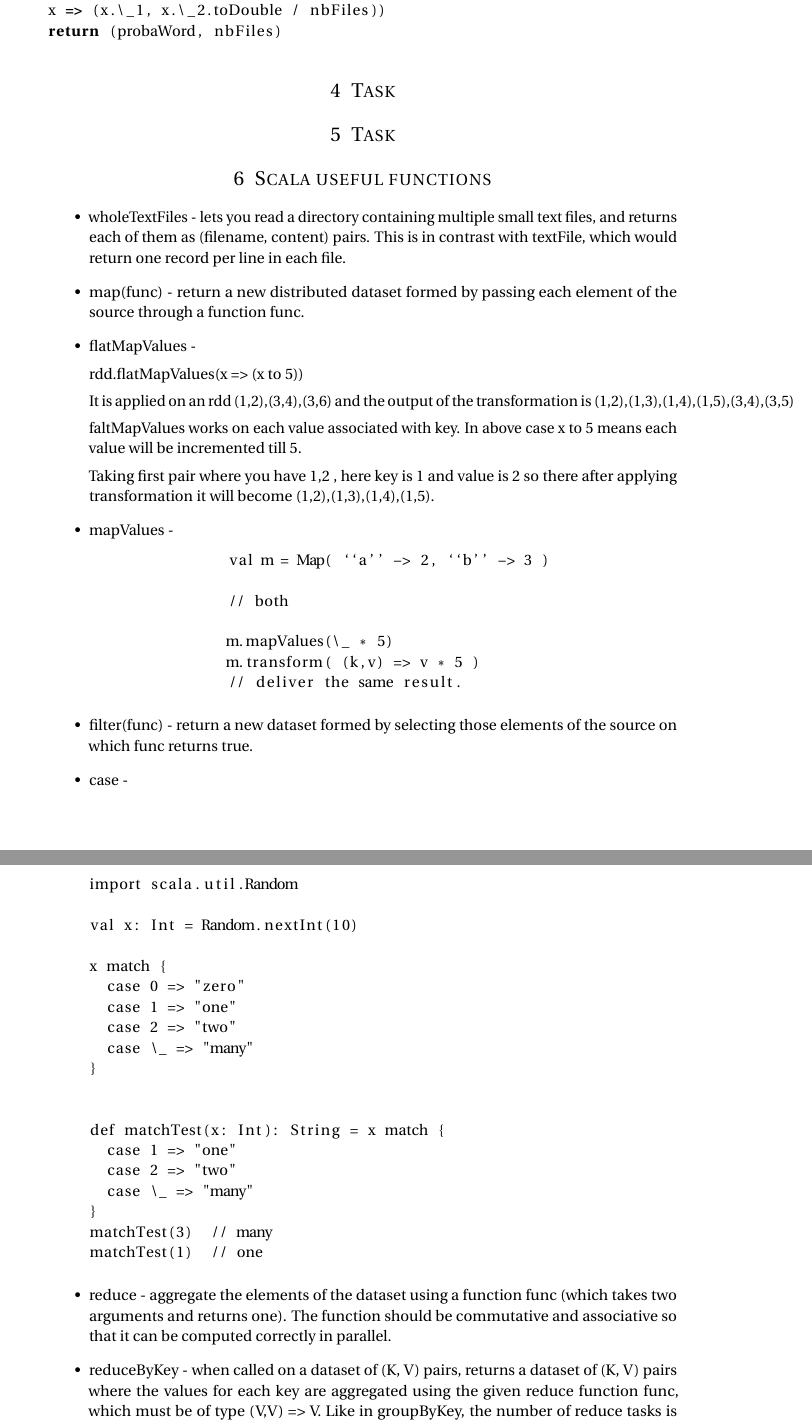
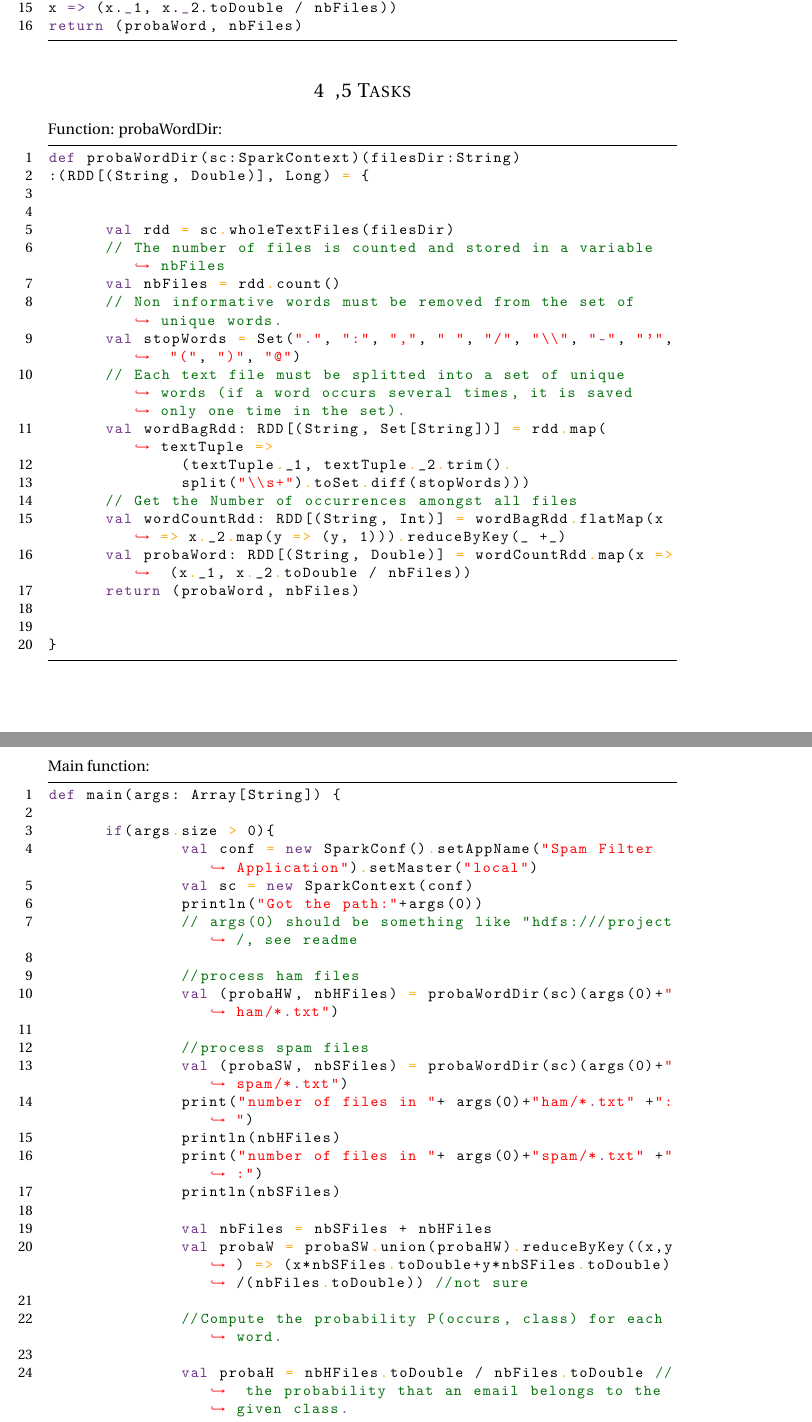
Before and after one commit to adrijanik/spark-project-2017, a LaTeX document (report.tex): two parts of pages 3 and 4 of 6 before the commit and two parts of pages 3 and 4 of 5 after it, joined at a grey line, cut so that both start at the same text. Compiled offline with pdfLaTeX.

Commit message:
Report updated

```diff
--- a/report.tex
+++ b/report.tex
@@ -166,33 +197,57 @@ x => x.\_2.map(y => (y, 1))).reduceByKey(\_ + \_)
 val probaWord: RDD[(String, Double)] = wordDirOccurency.map(
-x => (x.\_1, x.\_2.toDouble / nbFiles))
+x => (x._1, x._2.toDouble / nbFiles))
 return (probaWord, nbFiles)
 
 \end{lstlisting}
+\section{,5 Tasks}
+
+Function: probaWordDir:
+\begin{lstlisting}
+def probaWordDir(sc:SparkContext)(filesDir:String)
+:(RDD[(String, Double)], Long) = {
 
 
-\section{Task}
-\section{Task}
+      val rdd = sc.wholeTextFiles(filesDir)
+      // The number of files is counted and stored in a variable nbFiles
+      val nbFiles = rdd.count()
+      // Non informative words must be removed from the set of unique words.
+      val stopWords = Set(".", ":", ",", " ", "/", "\\", "-", "'", "(", ")", "@")
+      // Each text file must be splitted into a set of unique words (if a word occurs several times, it is saved only one time in the set).
+      val wordBagRdd: RDD[(String, Set[String])] = rdd.map(textTuple =>
+              (textTuple._1, textTuple._2.trim().
+              split("\\s+").toSet.diff(stopWords)))
+      // Get the Number of occurrences amongst all files
+      val wordCountRdd: RDD[(String, Int)] = wordBagRdd.flatMap(x => x._2.map(y => (y, 1))).reduceByKey(_ +_)
+      val probaWord: RDD[(String, Double)] = wordCountRdd.map(x => (x._1, x._2.toDouble / nbFiles))
+      return (probaWord, nbFiles)
 
 
-\section{Scala useful functions}
-\begin{itemize}
-	\item wholeTextFiles - lets you read a directory containing multiple small text files, and returns each of them as (filename, content) pairs. This is in contrast with textFile, which would return one record per line in each file.
-	\item map(func) - return a new distributed dataset formed by passing each element of the source through a function func.
-	\item flatMapValues -
+}
+\end{lstlisting}
+Main function:
+\begin{lstlisting}
+def main(args: Array[String]) {
 
-		rdd.flatMapValues(x => (x to 5))
+      if(args.size > 0){
+              val conf = new SparkConf().setAppName("Spam Filter Application").setMaster("local")
+              val sc = new SparkContext(conf)
+              println("Got the path:"+args(0))
+              // args(0) should be something like "hdfs:///project/, see readme
 
-		It is applied on an rdd {(1,2),(3,4),(3,6)} and the output of the transformation is {(1,2),(1,3),(1,4),(1,5),(3,4),(3,5)}
+              //process ham files
+              val (probaHW, nbHFiles) = probaWordDir(sc)(args(0)+"ham/*.txt")
 
-		faltMapValues works on each value associated with key. In above case {x to 5} means each value will be incremented till 5.
+              //process spam files
+              val (probaSW, nbSFiles) = probaWordDir(sc)(args(0)+"spam/*.txt")
+              print("number of files in "+ args(0)+"ham/*.txt" +":")
+              println(nbHFiles)
+              print("number of files in "+ args(0)+"spam/*.txt" +":")
+              println(nbSFiles)
 
-		Taking first pair where you have {1,2} , here key is 1 and value is 2 so there after applying transformation it will become (1,2),(1,3),(1,4),(1,5).
-	\item mapValues -
-		\begin{lstlisting}
-		val m = Map( ``a'' -> 2, ``b'' -> 3 )
+              val nbFiles = nbSFiles + nbHFiles
+              val probaW = probaSW.union(probaHW).reduceByKey((x,y) => (x*nbSFiles.toDouble+y*nbSFiles.toDouble)/(nbFiles.toDouble)) //not sure
 
-		// both
+              //Compute the probability P(occurs, class) for each word.
 
-		m.mapValues(\_ * 5)
-		m.transform( (k,v) => v * 5 )
-		// deliver the same result.
+              val probaH = nbHFiles.toDouble / nbFiles.toDouble // the probability that an email belongs to the given class.
+              val probaS = nbSFiles.toDouble / nbFiles.toDouble
@@ -200,14 +263 @@ return (probaWord, nbFiles)
 
-		\end{lstlisting}
-	\item filter(func) -  return a new dataset formed by selecting those elements of the source on which func returns true.
-	\item case -
-		\begin{lstlisting}
-import scala.util.Random
-
-val x: Int = Random.nextInt(10)
-
-x match {
-  case 0 => "zero"
-  case 1 => "one"
-  case 2 => "two"
-  case \_ => "many"
@@ -216,5 +276 @@ x match {
 
-def matchTest(x: Int): String = x match {
-  case 1 => "one"
-  case 2 => "two"
-  case \_ => "many"
@@ -221,9 +292,3 @@ def matchTest(x: Int): String = x match {
 }
-matchTest(3)  // many
-matchTest(1)  // one
+\end{lstlisting}
 
-
-		\end{lstlisting}
-	\item reduce - aggregate the elements of the dataset using a function func (which takes two arguments and returns one). The function should be commutative and associative so that it can be computed correctly in parallel.
-	\item reduceByKey - when called on a dataset of (K, V) pairs, returns a dataset of (K, V) pairs where the values for each key are aggregated using the given reduce function func, which must be of type (V,V) => V. Like in groupByKey, the number of reduce tasks is configurable through an optional second argument.
-	\item Ordering.by - Ordering is a trait whose instances each represent a strategy for sorting instances of a type. Ordering's companion object defines many implicit objects to deal with subtypes of AnyVal (e.g. Int, Double), String, and others. To sort instances by one or more member variables, you can take advantage of these built-in orderings using Ordering.by and Ordering.on:
```
Also changed, not shown: report.pdf, report.tex (227 more changed lines).
